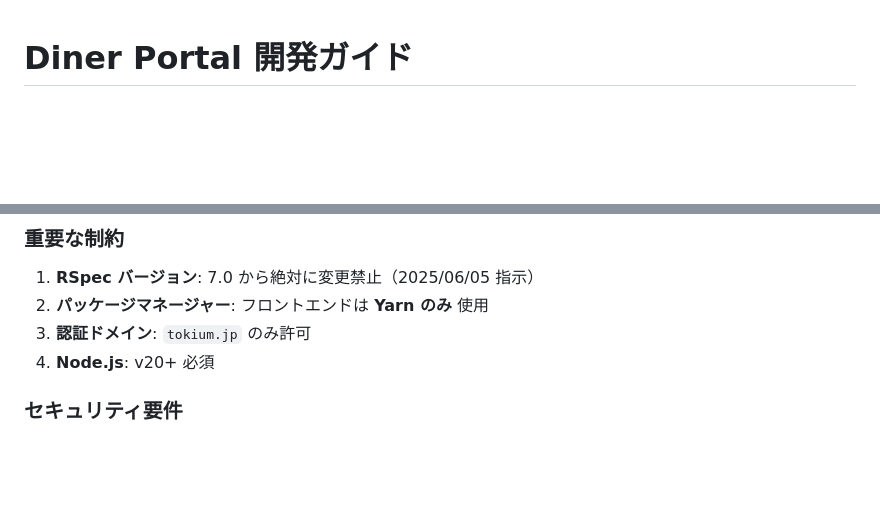
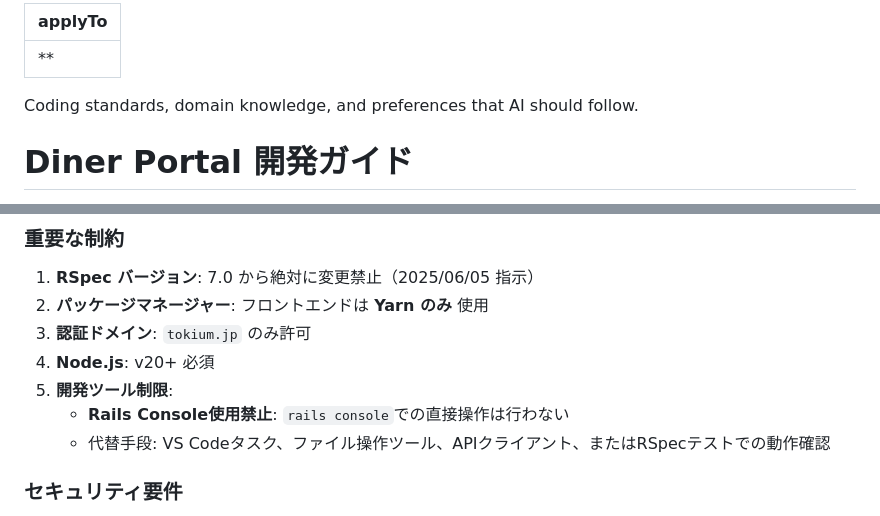
Before and after one commit to fum1ple/diner_portal, a Markdown page: .github/instructions/dev_guide.instructions.md, 2 parts joined by grey strips. Rendered like a GitHub page; blank space fills up the shorter version.

Commit message:
docs: 開発ガイドを.github/instructionsに移動し内容を更新
- DEV_GUIDE.mdを.github/instructions/dev_guide.instructions.mdに移動
- AI開発者向けのプロンプト指示形式に変更
- Rails Console使用制限を明確化（rails console直接操作を禁止）
- 開発ツール制限の説明を具体化し混乱を回避

```diff
--- a/DEV_GUIDE.md
+++ b/.github/instructions/dev_guide.instructions.md
@@ -1,3 +1,8 @@
+---
+applyTo: '**'
+---
+Coding standards, domain knowledge, and preferences that AI should follow.
+
 # Diner Portal 開発ガイド
 
 > このドキュメントは、開発者が常に参照できるプロジェクトの開発情報をまとめたものです。
@@ -254,6 +259,9 @@ JWT_SECRET_KEY=<JWT署名用シークレット>
 2. **パッケージマネージャー**: フロントエンドは **Yarn のみ** 使用
 3. **認証ドメイン**: `tokium.jp` のみ許可
 4. **Node.js**: v20+ 必須
+5. **開発ツール制限**:
+   - **Rails Console使用禁止**: `rails console`での直接操作は行わない
+   - 代替手段: VS Codeタスク、ファイル操作ツール、APIクライアント、またはRSpecテストでの動作確認
 
 ### セキュリティ要件
 - 全API認証必須
```
